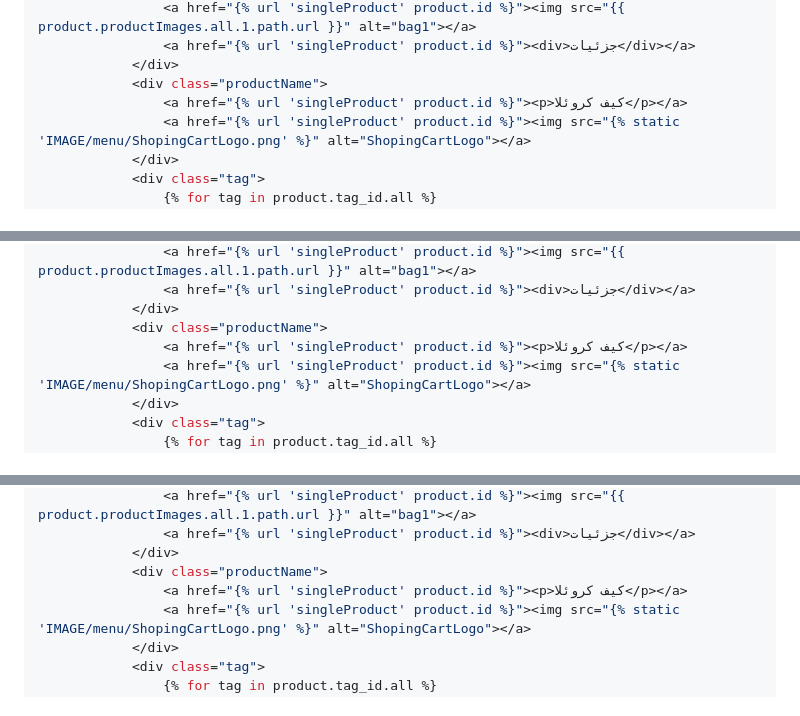
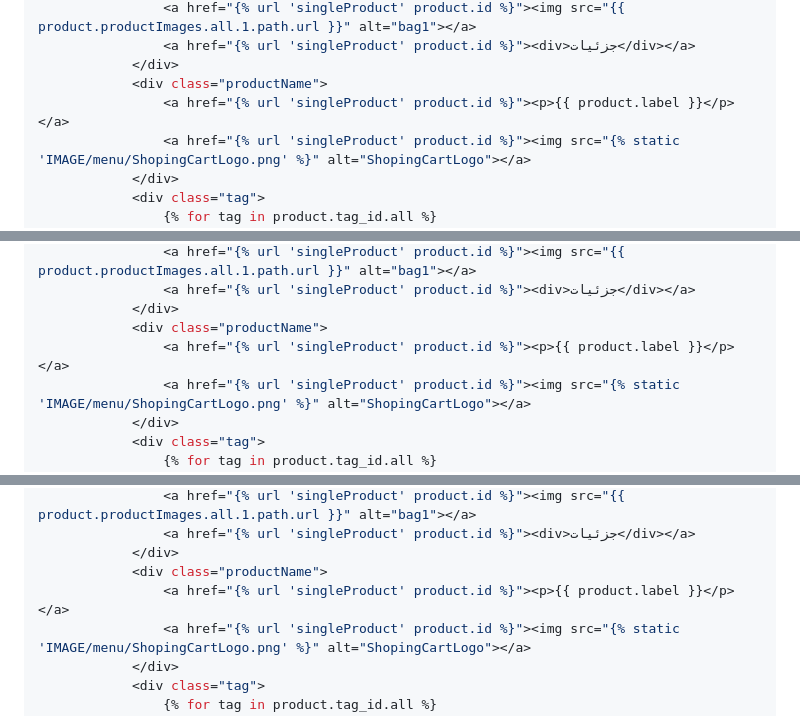
Before and after one commit to pourghadiriHossein/Django, a Markdown page: README.md, 3 parts joined by grey strips. Rendered like a GitHub page.

```diff
--- a/README.md
+++ b/README.md
@@ -1779,7 +1779,7 @@ def calculateDiscount(value, arg):
                 <a href="{% url 'singleProduct' product.id %}"><div>جزئیات</div></a>
             </div>
             <div class="productName">
-                <a href="{% url 'singleProduct' product.id %}"><p>کیف کروئلا</p></a>
+                <a href="{% url 'singleProduct' product.id %}"><p>{{ product.label }}</p></a>
                 <a href="{% url 'singleProduct' product.id %}"><img src="{% static 'IMAGE/menu/ShopingCartLogo.png' %}" alt="ShopingCartLogo"></a>
             </div>
             <div class="tag">
@@ -1818,7 +1818,7 @@ def calculateDiscount(value, arg):
                 <a href="{% url 'singleProduct' product.id %}"><div>جزئیات</div></a>
             </div>
             <div class="productName">
-                <a href="{% url 'singleProduct' product.id %}"><p>کیف کروئلا</p></a>
+                <a href="{% url 'singleProduct' product.id %}"><p>{{ product.label }}</p></a>
                 <a href="{% url 'singleProduct' product.id %}"><img src="{% static 'IMAGE/menu/ShopingCartLogo.png' %}" alt="ShopingCartLogo"></a>
             </div>
             <div class="tag">
@@ -1857,7 +1857,7 @@ def calculateDiscount(value, arg):
                 <a href="{% url 'singleProduct' product.id %}"><div>جزئیات</div></a>
             </div>
             <div class="productName">
-                <a href="{% url 'singleProduct' product.id %}"><p>کیف کروئلا</p></a>
+                <a href="{% url 'singleProduct' product.id %}"><p>{{ product.label }}</p></a>
                 <a href="{% url 'singleProduct' product.id %}"><img src="{% static 'IMAGE/menu/ShopingCartLogo.png' %}" alt="ShopingCartLogo"></a>
             </div>
             <div class="tag">
```
Also changed, not shown: other parts of README.md (+2 -2 lines).
